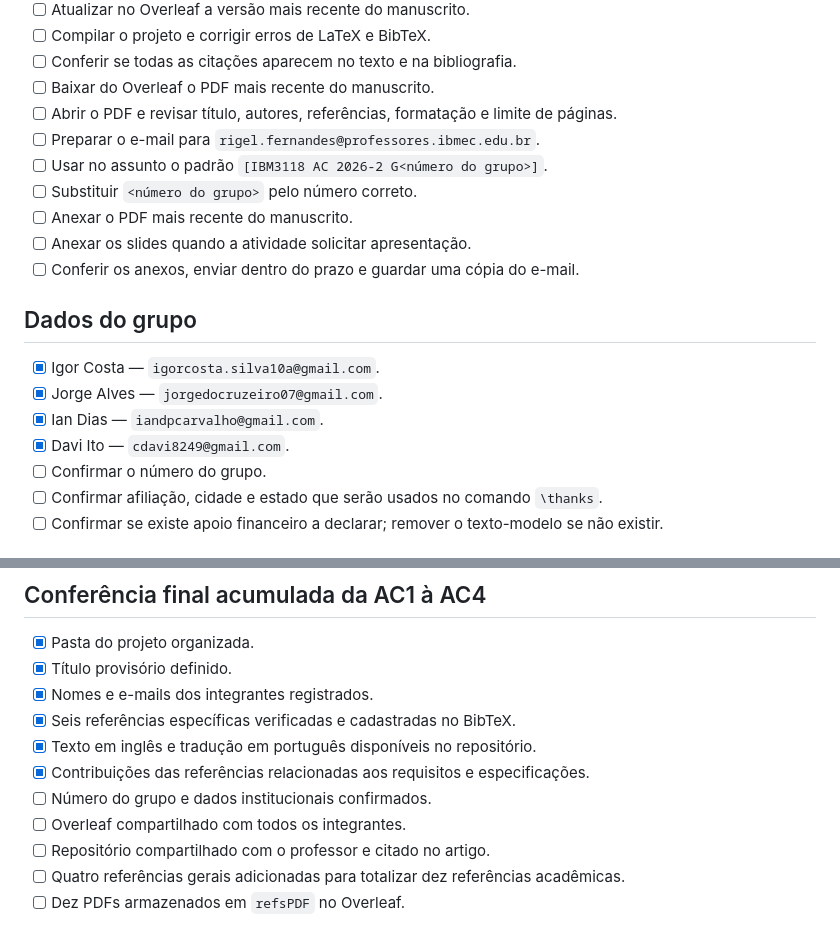
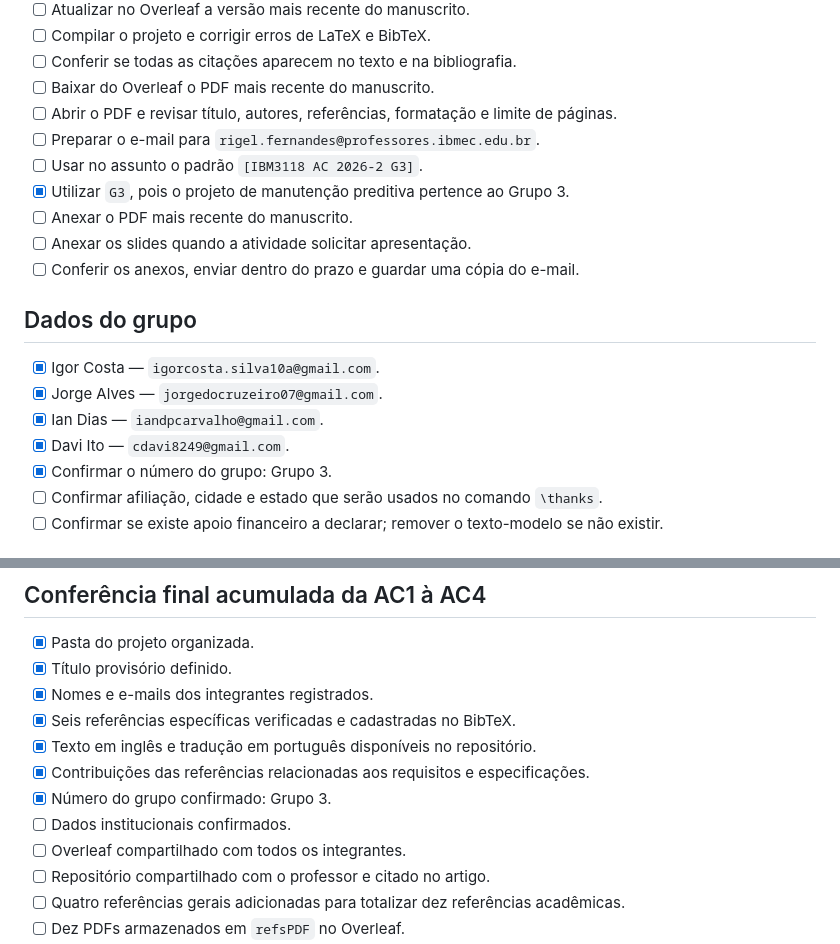
Before and after one commit to whirtex/embedded-system, a Markdown page: predictive-maintenance/guia-geral-ac1-ac4.md, 2 parts joined by grey strips. GitHub-like rendering.

```diff
--- a/predictive-maintenance/guia-geral-ac1-ac4.md
+++ b/predictive-maintenance/guia-geral-ac1-ac4.md
@@ -30,8 +30,8 @@ Este arquivo reúne as orientações acumuladas das AC1, AC2, AC3 e AC4 para o p
 - [ ] Baixar do Overleaf o PDF mais recente do manuscrito.
 - [ ] Abrir o PDF e revisar título, autores, referências, formatação e limite de páginas.
 - [ ] Preparar o e-mail para `rigel.fernandes@professores.ibmec.edu.br`.
-- [ ] Usar no assunto o padrão `[IBM3118 AC 2026-2 G<número do grupo>]`.
-- [ ] Substituir `<número do grupo>` pelo número correto.
+- [ ] Usar no assunto o padrão `[IBM3118 AC 2026-2 G3]`.
+- [x] Utilizar `G3`, pois o projeto de manutenção preditiva pertence ao Grupo 3.
 - [ ] Anexar o PDF mais recente do manuscrito.
 - [ ] Anexar os slides quando a atividade solicitar apresentação.
 - [ ] Conferir os anexos, enviar dentro do prazo e guardar uma cópia do e-mail.
@@ -42,7 +42,7 @@ Este arquivo reúne as orientações acumuladas das AC1, AC2, AC3 e AC4 para o p
 - [x] Jorge Alves — `jorgedocruzeiro07@gmail.com`.
 - [x] Ian Dias — `iandpcarvalho@gmail.com`.
 - [x] Davi Ito — `cdavi8249@gmail.com`.
-- [ ] Confirmar o número do grupo.
+- [x] Confirmar o número do grupo: Grupo 3.
 - [ ] Confirmar afiliação, cidade e estado que serão usados no comando `\thanks`.
 - [ ] Confirmar se existe apoio financeiro a declarar; remover o texto-modelo se não existir.
 
@@ -227,7 +227,8 @@ mosquitto_pub -h test.mosquitto.org -t iotbr/esp32 -m "Hello there!"
 - [x] Seis referências específicas verificadas e cadastradas no BibTeX.
 - [x] Texto em inglês e tradução em português disponíveis no repositório.
 - [x] Contribuições das referências relacionadas aos requisitos e especificações.
-- [ ] Número do grupo e dados institucionais confirmados.
+- [x] Número do grupo confirmado: Grupo 3.
+- [ ] Dados institucionais confirmados.
 - [ ] Overleaf compartilhado com todos os integrantes.
 - [ ] Repositório compartilhado com o professor e citado no artigo.
 - [ ] Quatro referências gerais adicionadas para totalizar dez referências acadêmicas.
```
Also changed, not shown: beehive-monitoring/guia-geral-ac1-ac4.md (+4 -4 lines).
